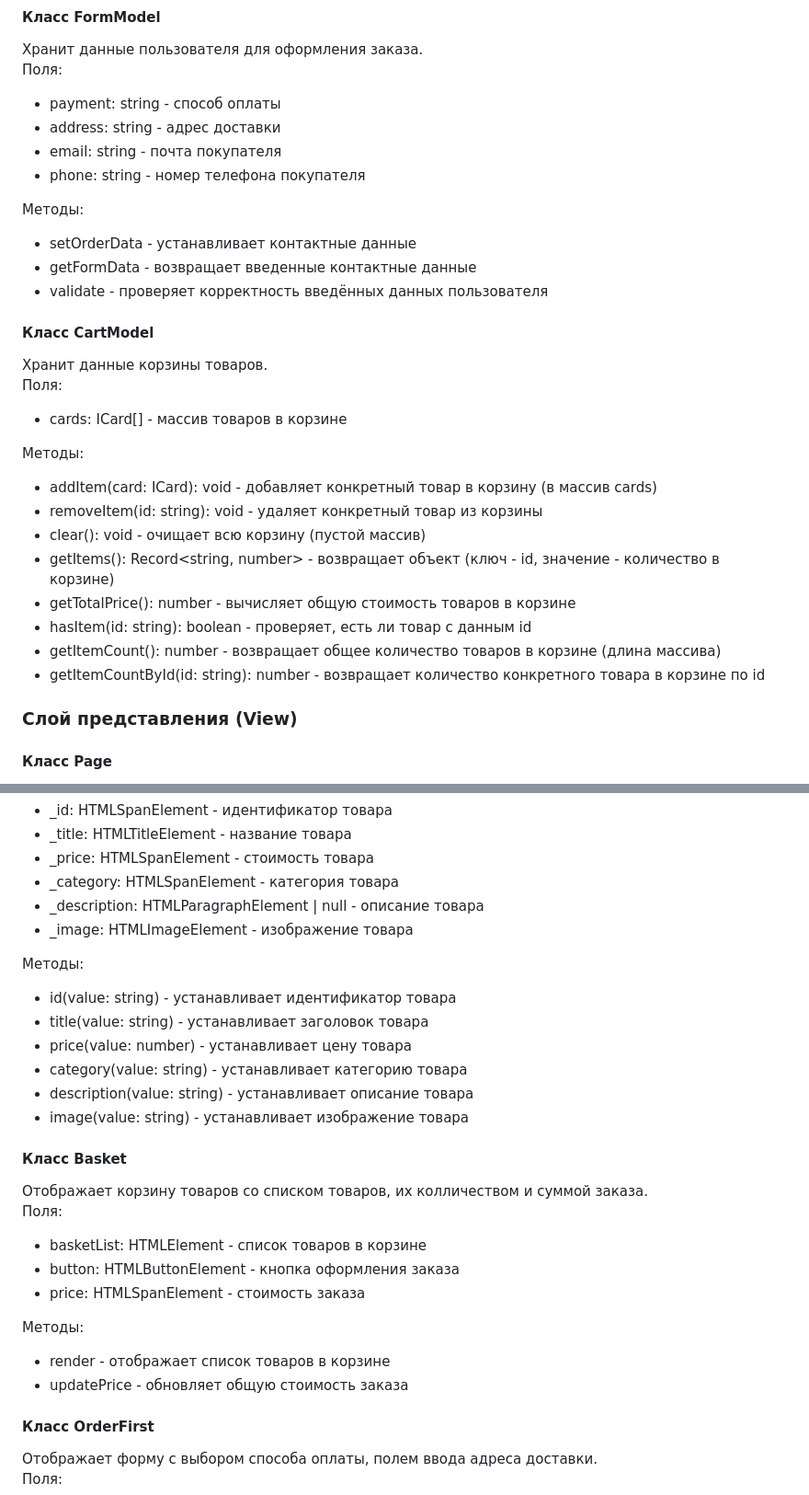
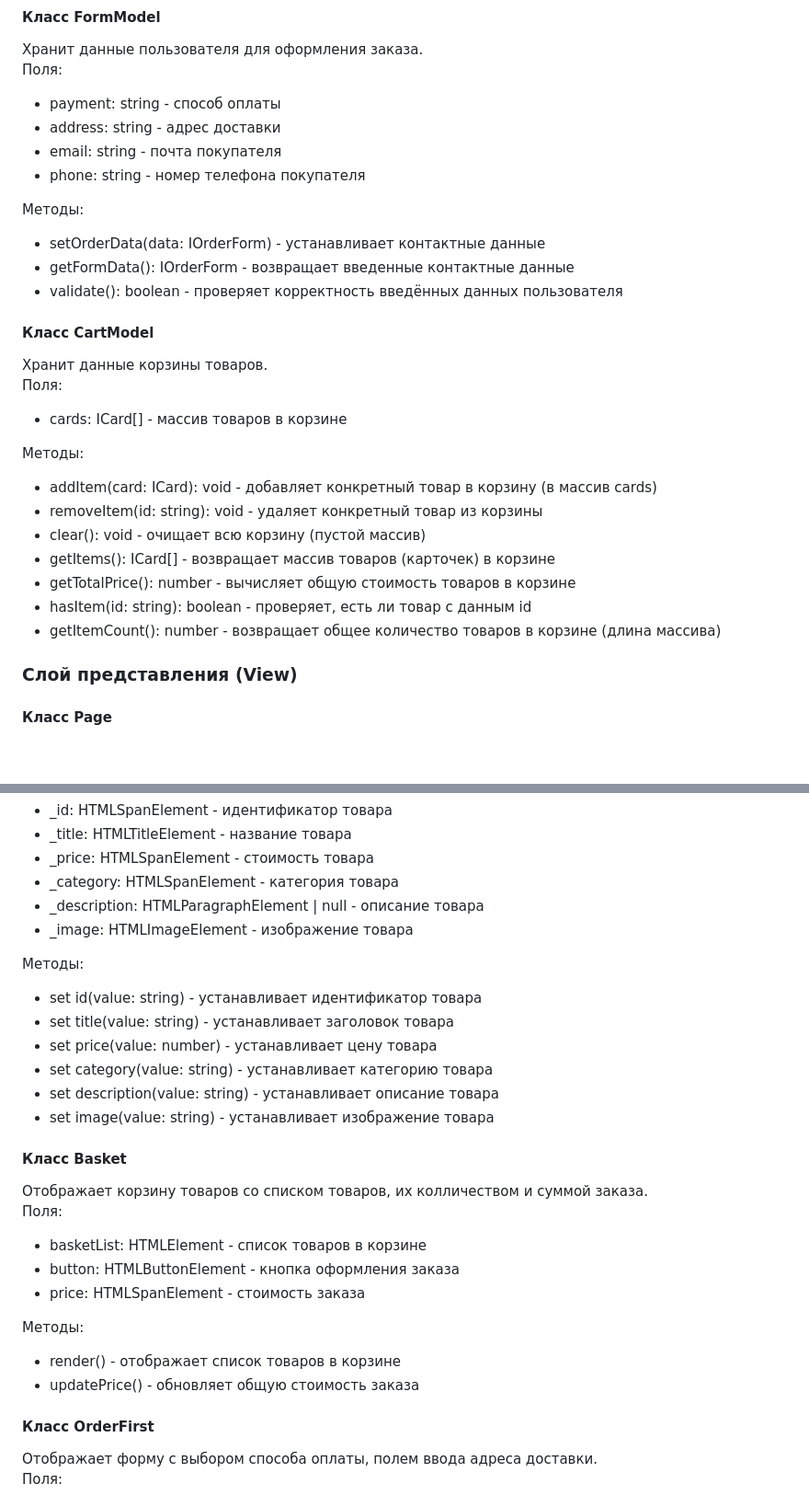
Before and after one commit to OlgaNamm/web-larek-frontend, a Markdown page: README.md, 2 parts joined by grey strips. Shown: that part at 92% size. GitHub-like rendering; blank space fills up the shorter version.

```diff
--- a/README.md
+++ b/README.md
@@ -159,9 +158,9 @@ interface IOrderForm {
 - phone: string - номер телефона покупателя
 
 Методы:
-- setOrderData - устанавливает контактные данные
-- getFormData - возвращает введенные контактные данные
-- validate - проверяет корректность введённых данных пользователя
+- setOrderData(data: IOrderForm) - устанавливает контактные данные
+- getFormData(): IOrderForm - возвращает введенные контактные данные
+- validate(): boolean - проверяет корректность введённых данных пользователя
 
 #### Класс CartModel
 Хранит данные корзины товаров.\
@@ -172,11 +171,10 @@ interface IOrderForm {
 - addItem(card: ICard): void - добавляет конкретный товар в корзину (в массив cards)
 - removeItem(id: string): void - удаляет конкретный товар из корзины
 - clear(): void - очищает всю корзину (пустой массив)
-- getItems(): Record<string, number> - возвращает объект (ключ - id, значение - количество в корзине)
+- getItems(): ICard[] - возвращает массив товаров (карточек) в корзине
 - getTotalPrice(): number - вычисляет общую стоимость товаров в корзине
 - hasItem(id: string): boolean - проверяет, есть ли товар с данным id
 - getItemCount(): number - возвращает общее количество товаров в корзине (длина массива)
-- getItemCountById(id: string): number - возвращает количество конкретного товара в корзине по id
 
 ### Слой представления (View)
 
@@ -202,12 +200,12 @@ interface IOrderForm {
 - _image: HTMLImageElement - изображение товара
 
 Методы:
-- id(value: string) - устанавливает идентификатор товара
-- title(value: string) - устанавливает заголовок товара
-- price(value: number) - устанавливает цену товара
-- category(value: string) - устанавливает категорию товара
-- description(value: string) - устанавливает описание товара
-- image(value: string) - устанавливает изображение товара
+- set id(value: string) - устанавливает идентификатор товара
+- set title(value: string) - устанавливает заголовок товара
+- set price(value: number) - устанавливает цену товара
+- set category(value: string) - устанавливает категорию товара
+- set description(value: string) - устанавливает описание товара
+- set image(value: string) - устанавливает изображение товара
 
 #### Класс Basket
 Отображает корзину товаров со списком товаров, их колличеством и суммой заказа.\
@@ -217,8 +215,8 @@ interface IOrderForm {
 - price: HTMLSpanElement - стоимость заказа
 
 Методы:
-- render - отображает список товаров в корзине
-- updatePrice - обновляет общую стоимость заказа
+- render() - отображает список товаров в корзине
+- updatePrice() - обновляет общую стоимость заказа
 
 #### Класс OrderFirst
 Отображает форму с выбором способа оплаты, полем ввода адреса доставки.\
```
Also changed, not shown: other parts of README.md (+24 -25 lines).
